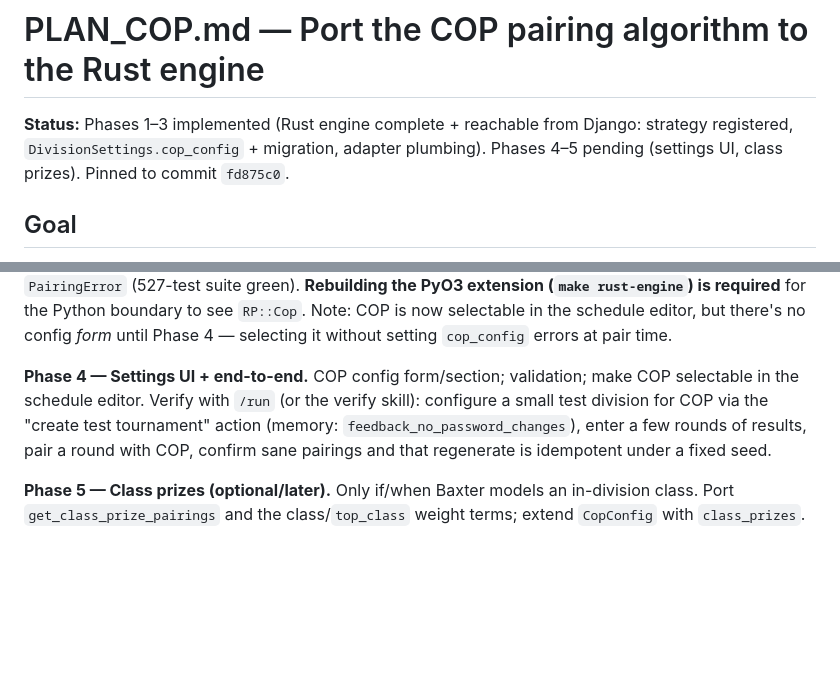
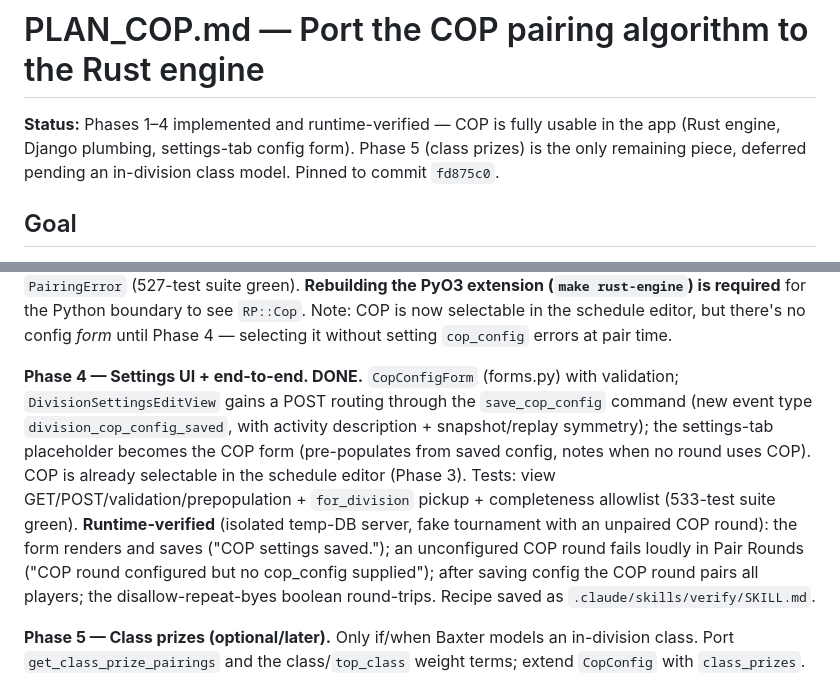
Before and after one commit to cocoscrabble/baxter, a Markdown page: plans/PLAN_COP.md, 2 parts joined by grey strips. Rendered like a GitHub page; blank space fills up the shorter version.

Commit message:
cop: add project verify skill + mark phase 4 done
Persist the runtime-verification recipe (isolated temp-DB server + fake
tournament bootstrap + browser drive) as .claude/skills/verify/SKILL.md, and
record Phase 4 completion in the plan.

Co-Authored-By: Claude Opus 4.8 <noreply@anthropic.com>

```diff
--- a/plans/PLAN_COP.md
+++ b/plans/PLAN_COP.md
@@ -1,8 +1,9 @@
 # PLAN_COP.md — Port the COP pairing algorithm to the Rust engine
 
-**Status:** Phases 1–3 implemented (Rust engine complete + reachable from Django:
-strategy registered, `DivisionSettings.cop_config` + migration, adapter plumbing).
-Phases 4–5 pending (settings UI, class prizes). Pinned to commit `fd875c0`.
+**Status:** Phases 1–4 implemented and runtime-verified — COP is fully usable in
+the app (Rust engine, Django plumbing, settings-tab config form). Phase 5 (class
+prizes) is the only remaining piece, deferred pending an in-division class model.
+Pinned to commit `fd875c0`.
 
 ## Goal
 
@@ -388,12 +389,20 @@ required** for the Python boundary to see `RP::Cop`. Note: COP is now selectable
 in the schedule editor, but there's no config *form* until Phase 4 — selecting it
 without setting `cop_config` errors at pair time.
 
-**Phase 4 — Settings UI + end-to-end.**
-COP config form/section; validation; make COP selectable in the schedule editor.
-Verify with `/run` (or the verify skill): configure a small test division for
-COP via the "create test tournament" action (memory:
-`feedback_no_password_changes`), enter a few rounds of results, pair a round with
-COP, confirm sane pairings and that regenerate is idempotent under a fixed seed.
+**Phase 4 — Settings UI + end-to-end. DONE.**
+`CopConfigForm` (forms.py) with validation; `DivisionSettingsEditView` gains a
+POST routing through the `save_cop_config` command (new event type
+`division_cop_config_saved`, with activity description + snapshot/replay
+symmetry); the settings-tab placeholder becomes the COP form (pre-populates from
+saved config, notes when no round uses COP). COP is already selectable in the
+schedule editor (Phase 3). Tests: view GET/POST/validation/prepopulation +
+`for_division` pickup + completeness allowlist (533-test suite green).
+**Runtime-verified** (isolated temp-DB server, fake tournament with an unpaired
+COP round): the form renders and saves ("COP settings saved."); an unconfigured
+COP round fails loudly in Pair Rounds ("COP round configured but no cop_config
+supplied"); after saving config the COP round pairs all players; the
+disallow-repeat-byes boolean round-trips. Recipe saved as
+`.claude/skills/verify/SKILL.md`.
 
 **Phase 5 — Class prizes (optional/later).**
 Only if/when Baxter models an in-division class. Port `get_class_prize_pairings`
```
Also changed, not shown: 1 other file.
